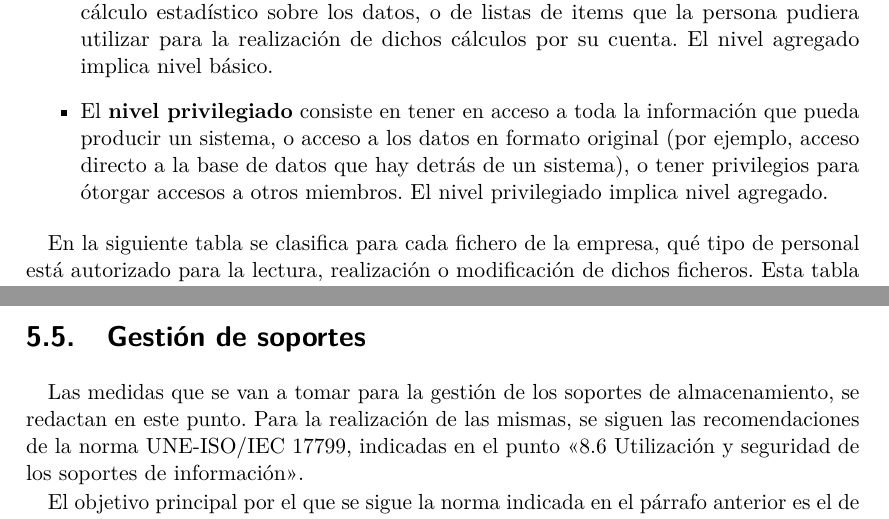
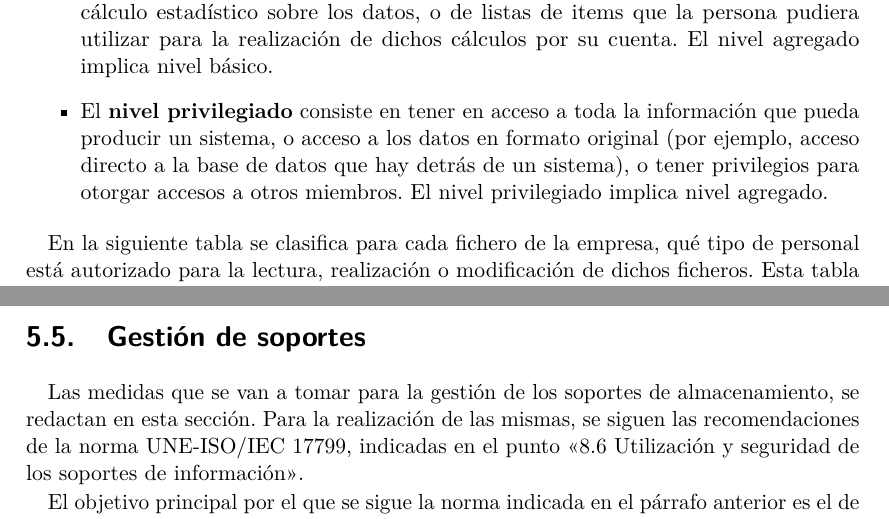
Before and after one commit to leoguga/docseguridad, a LaTeX book (politicaseguridad.tex, which reads seguridadsofthard/seguridadsofthard.tex): two parts of pages 26 and 60 of 83, joined at a grey line, cut so that both start at the same text. Compiled offline with pdfLaTeX; the source files are stored in an older character set and shown here as Unicode; an older LaTeX class or package is replaced by its successor.

Commit message:
Algunas correcciones.

```diff
--- a/seguridadsofthard/seguridadsofthard.tex
+++ b/seguridadsofthard/seguridadsofthard.tex
@@ -159,7 +159,7 @@ Queda prohibido las siguientes acciones:
 
 \section{Gestión de soportes}
 
-Las medidas que se van a tomar para la gestión de los soportes de almacenamiento, se redactan en este punto. Para la realización de las mismas, se siguen las recomendaciones de la norma UNE-ISO/IEC 17799, indicadas en el punto <<8.6 Utilización y seguridad de los soportes de información>>.
+Las medidas que se van a tomar para la gestión de los soportes de almacenamiento, se redactan en esta sección. Para la realización de las mismas, se siguen las recomendaciones de la norma UNE-ISO/IEC 17799, indicadas en el punto <<8.6 Utilización y seguridad de los soportes de información>>.
 
 El objetivo principal por el que se sigue la norma indicada en el párrafo anterior es el de evitar daños a los activos e interrupciones de las actividades de la organización. Para ello se establecen los procedimientos operativos adecuados para proteger los documentos, soportes informáticos (tales como CDs, cintas, etc.), datos de entrada o salida y documentación del sistema, de daño, robo y acceso no autorizado.
 
```
Also changed, not shown: politicaseguridad.tex (+1 -0 lines), seguridadinformacion/seguridadinformacion.tex (+1 -1 lines), politicaseguridad.pdf, 1 other file.
